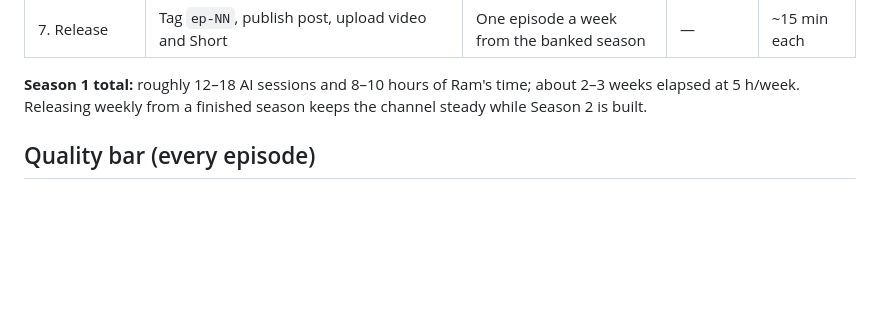
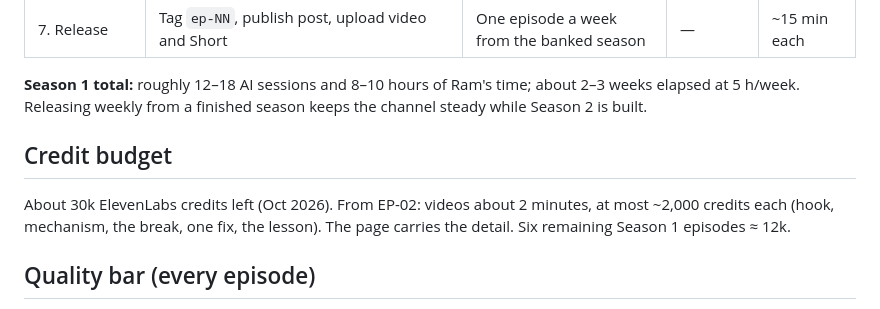
Before and after one commit to sriramamuthan/postmortem-lab, a Markdown page: docs/PLAN.md, the part around the change. Drawn GitHub-style; blank space fills up the shorter version.

Commit message:
Plan: credit budget, shorter videos from EP-02

```diff
--- a/docs/PLAN.md
+++ b/docs/PLAN.md
@@ -21,6 +21,11 @@ sessions; "Ram" is hands-on time.
 
 **Season 1 total:** roughly 12–18 AI sessions and 8–10 hours of Ram's time; about 2–3 weeks elapsed at 5 h/week.
 Releasing weekly from a finished season keeps the channel steady while Season 2 is built.
+
+## Credit budget
+
+About 30k ElevenLabs credits left (Oct 2026). From EP-02: videos about 2 minutes, at most ~2,000 credits each (hook,
+mechanism, the break, one fix, the lesson). The page carries the detail. Six remaining Season 1 episodes ≈ 12k.
 
 ## Quality bar (every episode)
 
```
